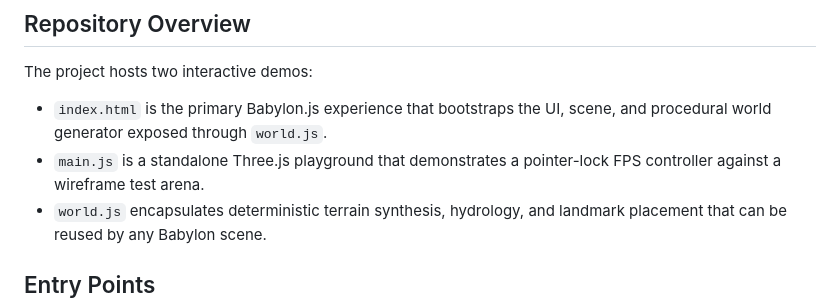
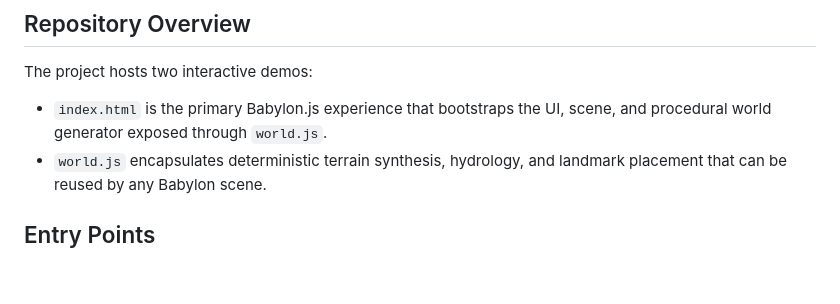
Before and after one commit to shthed/game, a Markdown page: ARCHITECTURE.md, the part around the change. Rendered like a GitHub page; blank space fills up the shorter version.

Commit message:
udate for main.js

```diff
--- a/ARCHITECTURE.md
+++ b/ARCHITECTURE.md
@@ -5,7 +5,6 @@
 The project hosts two interactive demos:
 
 - `index.html` is the primary Babylon.js experience that bootstraps the UI, scene, and procedural world generator exposed through `world.js`.
-- `main.js` is a standalone Three.js playground that demonstrates a pointer-lock FPS controller against a wireframe test arena.
 - `world.js` encapsulates deterministic terrain synthesis, hydrology, and landmark placement that can be reused by any Babylon scene.
 
 ## Entry Points
```
